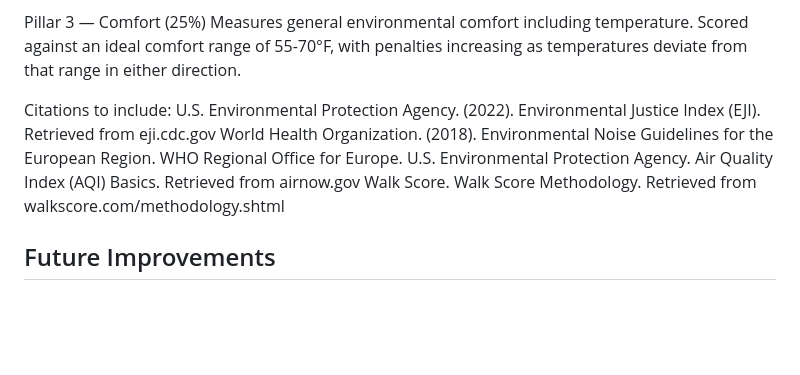
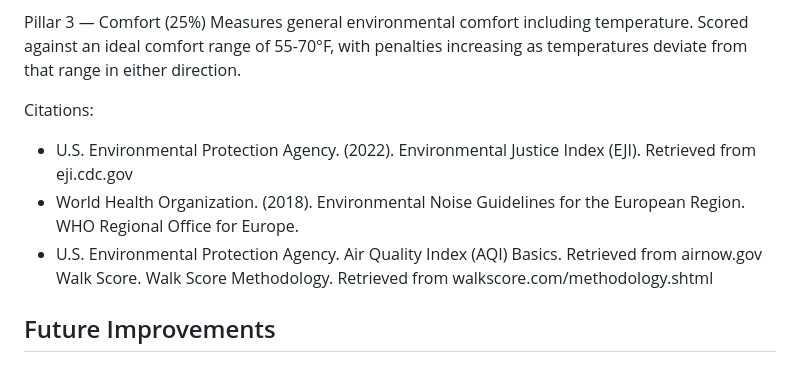
Before and after one commit to jordyuribe/seattle-livability-dashboard, a Markdown page: README.md, the part around the change. Rendered like a GitHub page; blank space fills up the shorter version.

Commit message:
Format citations section in README.md
Updated citation formatting for consistency.

```diff
--- a/README.md
+++ b/README.md
@@ -53,10 +53,10 @@ Measures access to green space, which research consistently links to mental heal
 Pillar 3 — Comfort (25%)
 Measures general environmental comfort including temperature. Scored against an ideal comfort range of 55-70°F, with penalties increasing as temperatures deviate from that range in either direction.
 
-Citations to include:
-U.S. Environmental Protection Agency. (2022). Environmental Justice Index (EJI). Retrieved from eji.cdc.gov
-World Health Organization. (2018). Environmental Noise Guidelines for the European Region. WHO Regional Office for Europe.
-U.S. Environmental Protection Agency. Air Quality Index (AQI) Basics. Retrieved from airnow.gov
+Citations:
+- U.S. Environmental Protection Agency. (2022). Environmental Justice Index (EJI). Retrieved from eji.cdc.gov
+- World Health Organization. (2018). Environmental Noise Guidelines for the European Region. WHO Regional Office for Europe.
+- U.S. Environmental Protection Agency. Air Quality Index (AQI) Basics. Retrieved from airnow.gov
 Walk Score. Walk Score Methodology. Retrieved from walkscore.com/methodology.shtml
 
 ## Future Improvements
```
